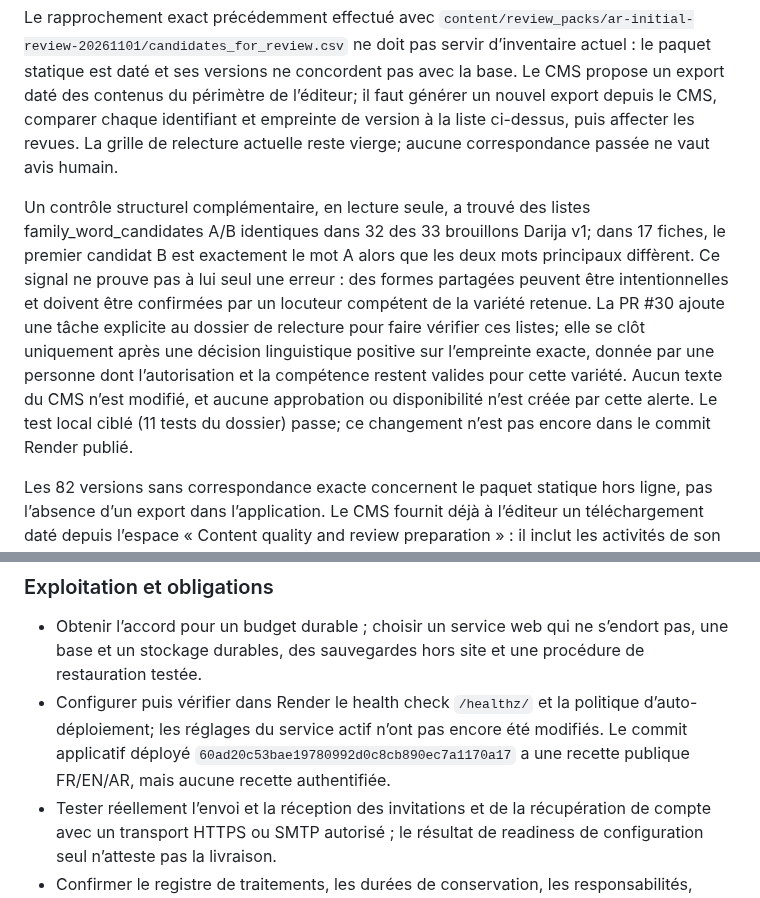
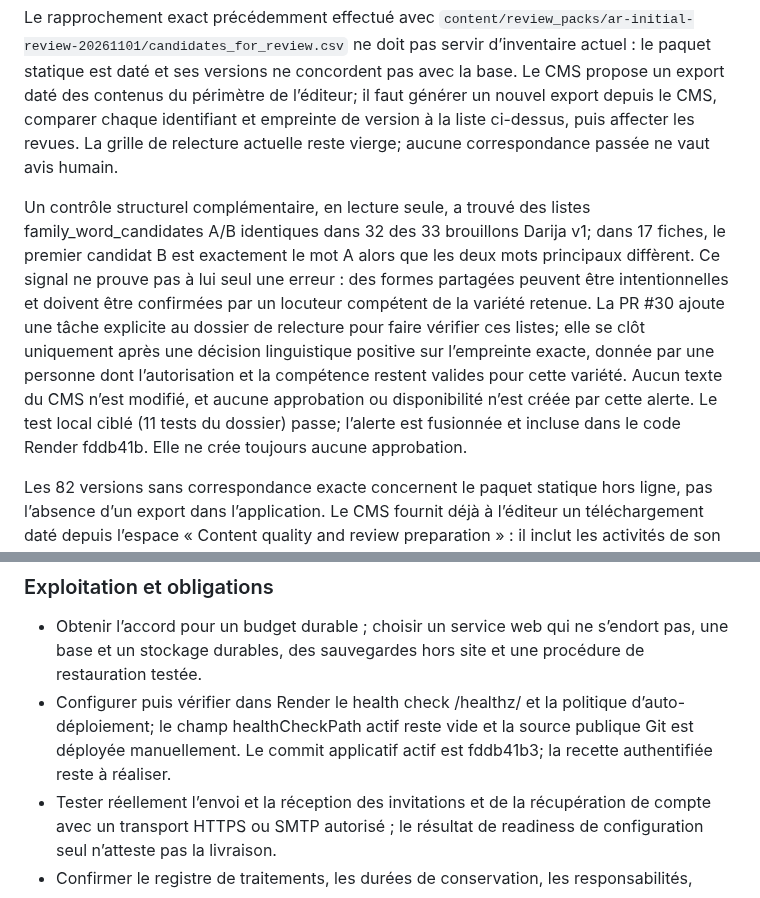
Before and after one commit to Midotech31/nehedrou, a Markdown page: docs/COMMERCIALISATION_PROGRESS_20261101.md, 2 parts joined by grey strips. Drawn GitHub-style.

```diff
--- a/docs/COMMERCIALISATION_PROGRESS_20261101.md
+++ b/docs/COMMERCIALISATION_PROGRESS_20261101.md
@@ -42,7 +48,7 @@ Cet inventaire agrégé n’expose aucun compte ni dossier individuel. Il confir
 
 Le rapprochement exact précédemment effectué avec `content/review_packs/ar-initial-review-20261101/candidates_for_review.csv` ne doit pas servir d’inventaire actuel : le paquet statique est daté et ses versions ne concordent pas avec la base. Le CMS propose un export daté des contenus du périmètre de l’éditeur; il faut générer un nouvel export depuis le CMS, comparer chaque identifiant et empreinte de version à la liste ci-dessus, puis affecter les revues. La grille de relecture actuelle reste vierge; aucune correspondance passée ne vaut avis humain.
 
-Un contrôle structurel complémentaire, en lecture seule, a trouvé des listes family_word_candidates A/B identiques dans 32 des 33 brouillons Darija v1; dans 17 fiches, le premier candidat B est exactement le mot A alors que les deux mots principaux diffèrent. Ce signal ne prouve pas à lui seul une erreur : des formes partagées peuvent être intentionnelles et doivent être confirmées par un locuteur compétent de la variété retenue. La PR #30 ajoute une tâche explicite au dossier de relecture pour faire vérifier ces listes; elle se clôt uniquement après une décision linguistique positive sur l’empreinte exacte, donnée par une personne dont l’autorisation et la compétence restent valides pour cette variété. Aucun texte du CMS n’est modifié, et aucune approbation ou disponibilité n’est créée par cette alerte. Le test local ciblé (11 tests du dossier) passe; ce changement n’est pas encore dans le commit Render publié.
+Un contrôle structurel complémentaire, en lecture seule, a trouvé des listes family_word_candidates A/B identiques dans 32 des 33 brouillons Darija v1; dans 17 fiches, le premier candidat B est exactement le mot A alors que les deux mots principaux diffèrent. Ce signal ne prouve pas à lui seul une erreur : des formes partagées peuvent être intentionnelles et doivent être confirmées par un locuteur compétent de la variété retenue. La PR #30 ajoute une tâche explicite au dossier de relecture pour faire vérifier ces listes; elle se clôt uniquement après une décision linguistique positive sur l’empreinte exacte, donnée par une personne dont l’autorisation et la compétence restent valides pour cette variété. Aucun texte du CMS n’est modifié, et aucune approbation ou disponibilité n’est créée par cette alerte. Le test local ciblé (11 tests du dossier) passe; l’alerte est fusionnée et incluse dans le code Render fddb41b. Elle ne crée toujours aucune approbation.
 
 Les 82 versions sans correspondance exacte concernent le paquet statique hors ligne, pas l’absence d’un export dans l’application. Le CMS fournit déjà à l’éditeur un téléchargement daté depuis l’espace « Content quality and review preparation » : il inclut les activités de son périmètre, leurs empreintes exactes, le dossier des pièces à examiner et des champs de revue vierges. Le code testé par la CI de la PR génère ces archives sans dossiers d’enfants, comptes ou secrets, et sans créer de décisions. Le parcours authentifié et le ZIP complet n’ont toutefois pas été testés sur Render; il faut le faire sur place avant d’envoyer le paquet aux relecteurs. Réexporter après chaque modification, puis affecter les versions exactes aux personnes compétentes.
 
@@ -90,7 +96,7 @@ Le budget communiqué pour le moment est de 0 EUR/mois. Dans ce cadre, le servic
 ### Exploitation et obligations
 
 - Obtenir l’accord pour un budget durable ; choisir un service web qui ne s’endort pas, une base et un stockage durables, des sauvegardes hors site et une procédure de restauration testée.
-- Configurer puis vérifier dans Render le health check `/healthz/` et la politique d’auto-déploiement; les réglages du service actif n’ont pas encore été modifiés. Le commit applicatif déployé `60ad20c53bae19780992d0c8cb890ec7a1170a17` a une recette publique FR/EN/AR, mais aucune recette authentifiée.
+- Configurer puis vérifier dans Render le health check /healthz/ et la politique d’auto-déploiement; le champ healthCheckPath actif reste vide et la source publique Git est déployée manuellement. Le commit applicatif actif est fddb41b3; la recette authentifiée reste à réaliser.
 - Tester réellement l’envoi et la réception des invitations et de la récupération de compte avec un transport HTTPS ou SMTP autorisé ; le résultat de readiness de configuration seul n’atteste pas la livraison.
 - Confirmer le registre de traitements, les durées de conservation, les responsabilités, l’assistance, les conditions d’usage et les obligations des marchés ciblés avec les personnes compétentes.
 - Compléter le rapport `check_readiness --strict` sur la configuration de production réelle, sans transmettre ni consigner les secrets, et réaliser un exercice de restauration à partir d’une sauvegarde de production autorisée.
```
Also changed, not shown: other parts of docs/COMMERCIALISATION_PROGRESS_20261101.md (+10 -4 lines), docs/INVENTAIRE_CONTENUS.md (+1 -1 lines).
